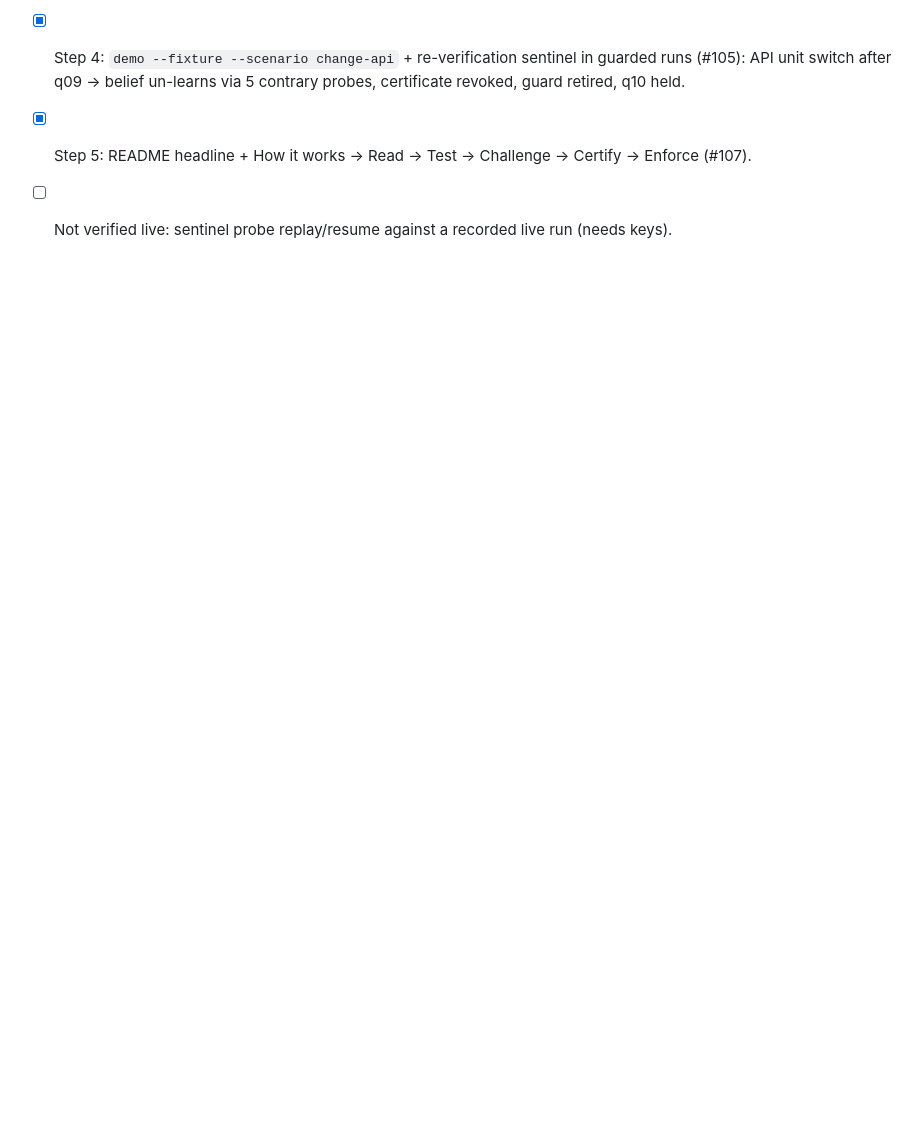
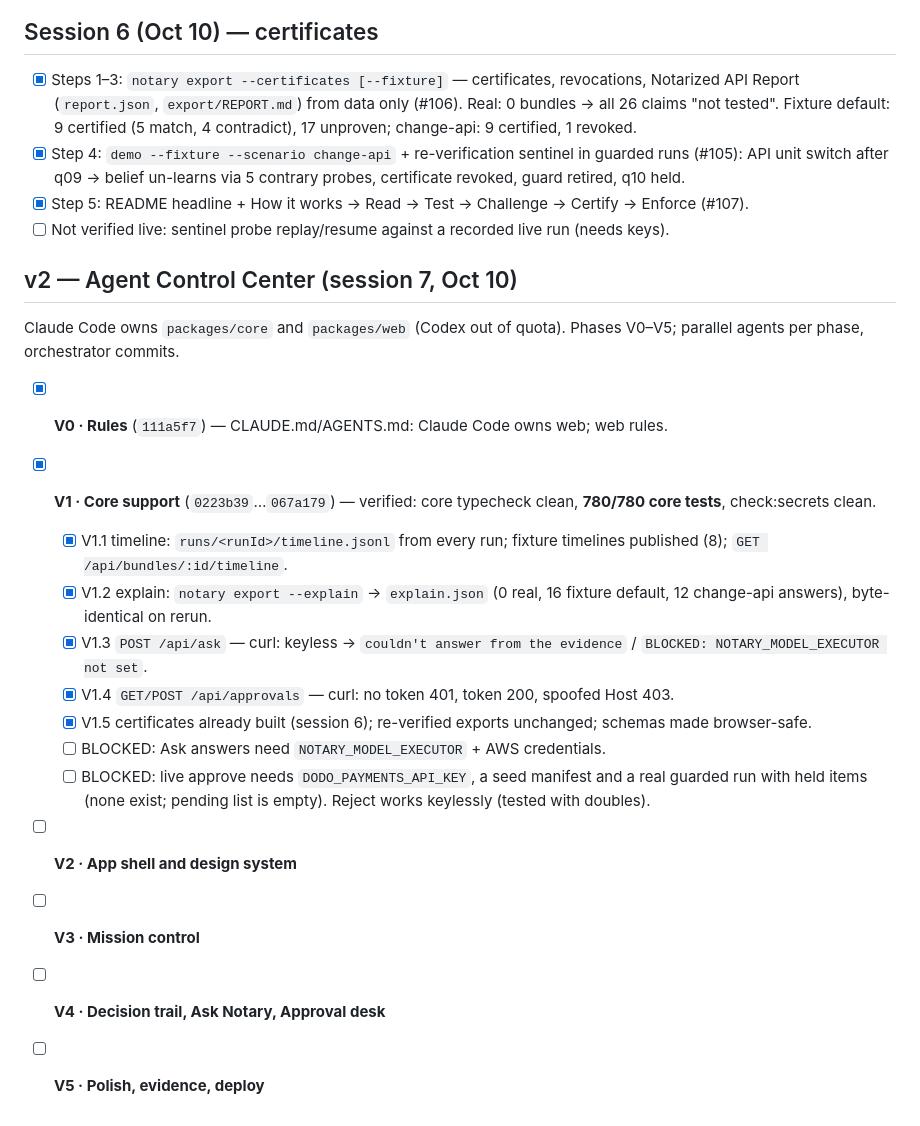
Before and after one commit to parthchilwerwar/notary, a Markdown page: PLAN.md, the part around the change. Drawn GitHub-style; blank space fills up the shorter version.

Commit message:
PLAN, hackathon.md: V0 and V1 done
Co-Authored-By: Claude Opus 5.5 <noreply@anthropic.com>

```diff
--- a/PLAN.md
+++ b/PLAN.md
@@ -102,3 +102,21 @@ Phase checklist from `docs/BUILD_PLAN.md`. One phase per session; each ends with
 - [x] Step 4: `demo --fixture --scenario change-api` + re-verification sentinel in guarded runs (#105): API unit switch after q09 → belief un-learns via 5 contrary probes, certificate revoked, guard retired, q10 held.
 - [x] Step 5: README headline + How it works → Read → Test → Challenge → Certify → Enforce (#107).
 - [ ] Not verified live: sentinel probe replay/resume against a recorded live run (needs keys).
+
+## v2 — Agent Control Center (session 7, Oct 10)
+
+Claude Code owns `packages/core` and `packages/web` (Codex out of quota). Phases V0–V5; parallel agents per phase, orchestrator commits.
+
+- [x] **V0 · Rules** (`111a5f7`) — CLAUDE.md/AGENTS.md: Claude Code owns web; web rules.
+- [x] **V1 · Core support** (`0223b39`…`067a179`) — verified: core typecheck clean, **780/780 core tests**, check:secrets clean.
+  - [x] V1.1 timeline: `runs/<runId>/timeline.jsonl` from every run; fixture timelines published (8); `GET /api/bundles/:id/timeline`.
+  - [x] V1.2 explain: `notary export --explain` → `explain.json` (0 real, 16 fixture default, 12 change-api answers), byte-identical on rerun.
+  - [x] V1.3 `POST /api/ask` — curl: keyless → `couldn't answer from the evidence` / `BLOCKED: NOTARY_MODEL_EXECUTOR not set`.
+  - [x] V1.4 `GET/POST /api/approvals` — curl: no token 401, token 200, spoofed Host 403.
+  - [x] V1.5 certificates already built (session 6); re-verified exports unchanged; schemas made browser-safe.
+  - [ ] BLOCKED: Ask answers need `NOTARY_MODEL_EXECUTOR` + AWS credentials.
+  - [ ] BLOCKED: live approve needs `DODO_PAYMENTS_API_KEY`, a seed manifest and a real guarded run with held items (none exist; pending list is empty). Reject works keylessly (tested with doubles).
+- [ ] **V2 · App shell and design system**
+- [ ] **V3 · Mission control**
+- [ ] **V4 · Decision trail, Ask Notary, Approval desk**
+- [ ] **V5 · Polish, evidence, deploy**
```
Also changed, not shown: hackathon.md (+6 -1 lines).
